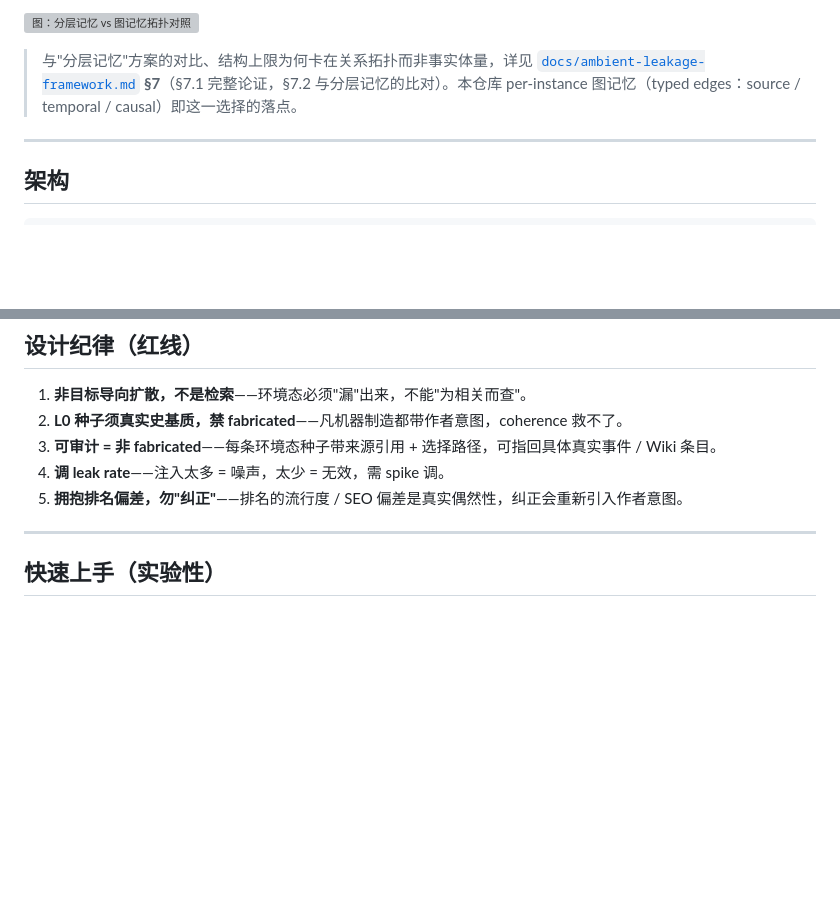
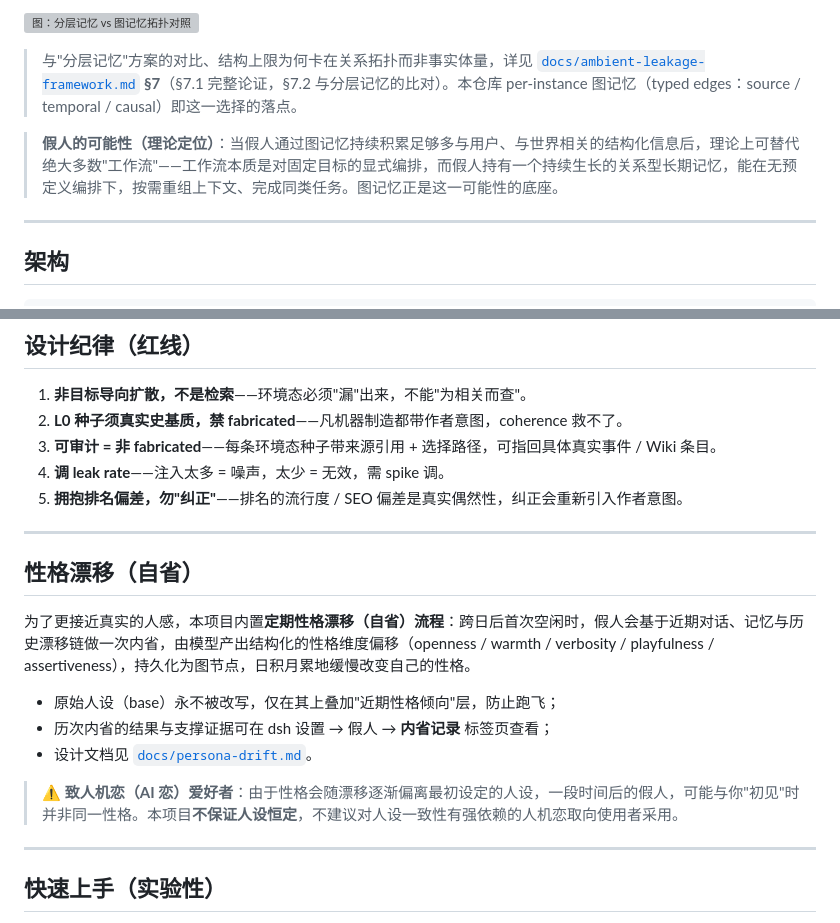
Before and after one commit to LittleLollipop/golem, a Markdown page: README.md, 2 parts joined by grey strips. GitHub-like rendering; blank space fills up the shorter version; grey boxes are pictures that could not be loaded.

Commit message:
docs(readme): 增补两点定位——工作流替代可能性 + 性格漂移(自省)与人机恋警示
- 记忆基底小节末加「假人的可能性（理论定位）」：图记忆积累足够后理论上可替代绝大多数工作流（工作流=固定目标显式编排，假人=持续生长的关系型长期记忆按需重组上下文）。
- 新增「性格漂移（自省）」小节：定期内省产出性格维度偏移、base 不可变、内省记录可查、链接 docs/persona-drift.md；附人机恋(AI恋)爱好者警示（不保证人设恒定）。

```diff
--- a/README.md
+++ b/README.md
@@ -71,6 +71,8 @@
 
 > 与"分层记忆"方案的对比、结构上限为何卡在关系拓扑而非事实体量，详见 [`docs/ambient-leakage-framework.md`](docs/ambient-leakage-framework.md) **§7**（§7.1 完整论证，§7.2 与分层记忆的比对）。本仓库 per-instance 图记忆（typed edges：source / temporal / causal）即这一选择的落点。
 
+> **假人的可能性（理论定位）**：当假人通过图记忆持续积累足够多与用户、与世界相关的结构化信息后，理论上可替代绝大多数"工作流"——工作流本质是对固定目标的显式编排，而假人持有一个持续生长的关系型长期记忆，能在无预定义编排下，按需重组上下文、完成同类任务。图记忆正是这一可能性的底座。
+
 ---
 
 ## 架构
@@ -102,6 +104,18 @@ dsh (Cordis 插件底座)
 3. **可审计 = 非 fabricated**——每条环境态种子带来源引用 + 选择路径，可指回具体真实事件 / Wiki 条目。
 4. **调 leak rate**——注入太多 = 噪声，太少 = 无效，需 spike 调。
 5. **拥抱排名偏差，勿"纠正"**——排名的流行度 / SEO 偏差是真实偶然性，纠正会重新引入作者意图。
+
+---
+
+## 性格漂移（自省）
+
+为了更接近真实的人感，本项目内置**定期性格漂移（自省）流程**：跨日后首次空闲时，假人会基于近期对话、记忆与历史漂移链做一次内省，由模型产出结构化的性格维度偏移（openness / warmth / verbosity / playfulness / assertiveness），持久化为图节点，日积月累地缓慢改变自己的性格。
+
+- 原始人设（base）永不被改写，仅在其上叠加"近期性格倾向"层，防止跑飞；
+- 历次内省的结果与支撑证据可在 dsh 设置 → 假人 → **内省记录** 标签页查看；
+- 设计文档见 [`docs/persona-drift.md`](docs/persona-drift.md)。
+
+> ⚠️ **致人机恋（AI 恋）爱好者**：由于性格会随漂移逐渐偏离最初设定的人设，一段时间后的假人，可能与你"初见"时并非同一性格。本项目**不保证人设恒定**，不建议对人设一致性有强依赖的人机恋取向使用者采用。
 
 ---
 
```
